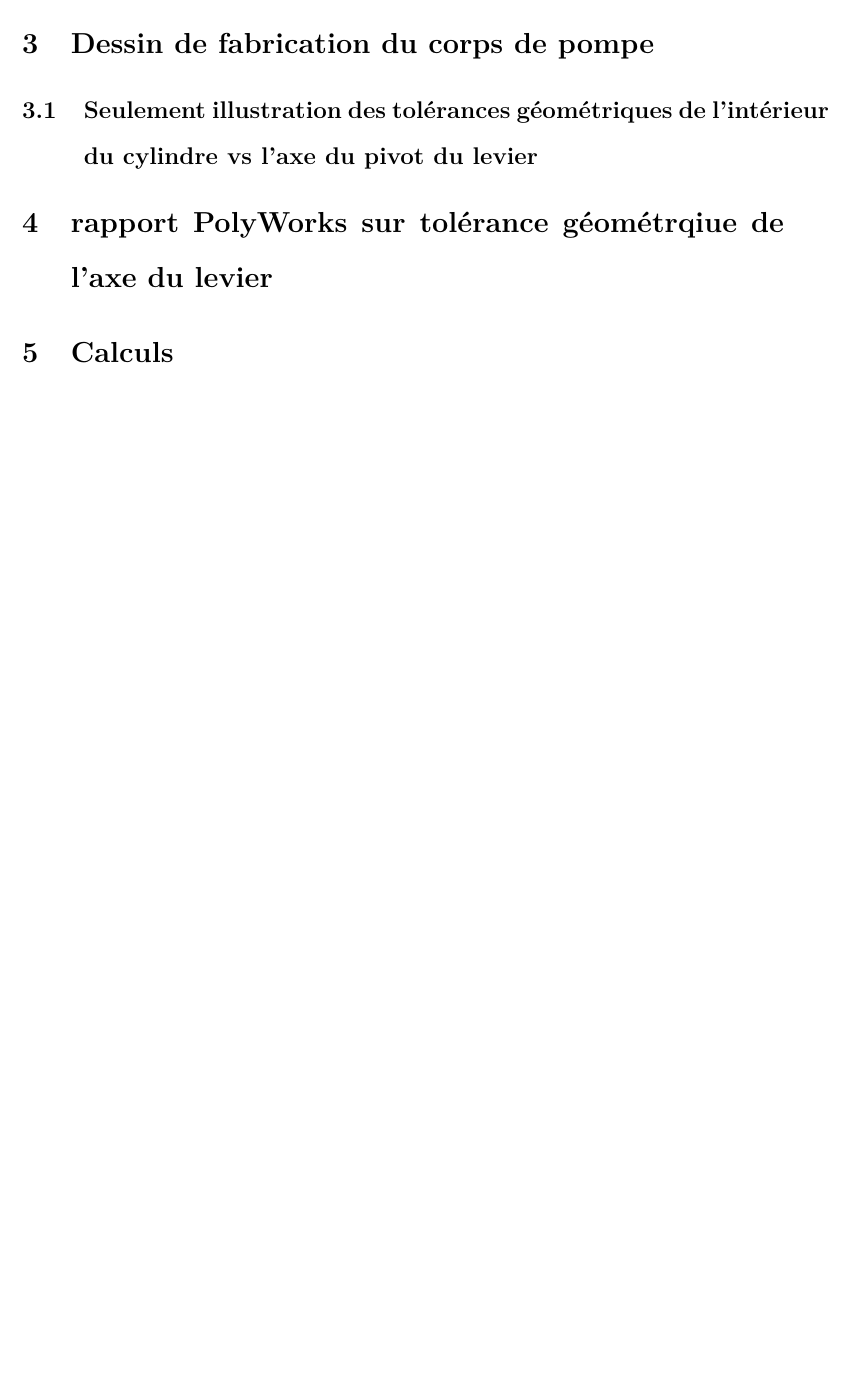
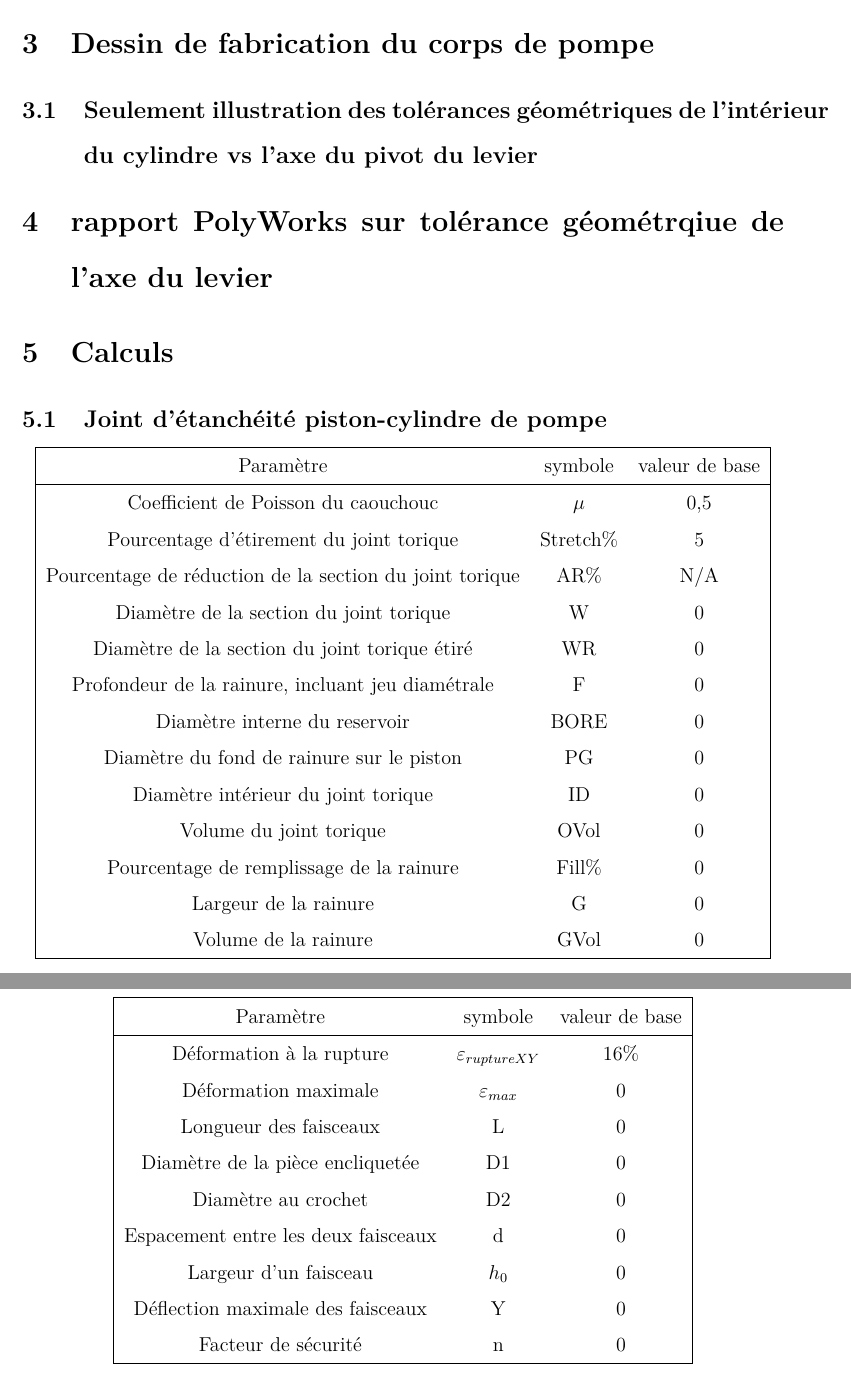
Before and after one commit to Selrrak/Rapport_TP3_GMC3024, a LaTeX document (Rapport_tp3.tex): part of page 3 of 3 before the commit and two parts of pages 4 and 5 of 5 after it, the two joined at a grey line, cut so that both start at the same text, the shorter picture padded with empty space. Compiled offline with pdfLaTeX.

Commit message:
formatage des tableaux de variables pour les calculs

```diff
--- a/Rapport_tp3.tex
+++ b/Rapport_tp3.tex
@@ -116,7 +116,49 @@
 %You can also write lists (unordered or ordered):
 %You can also insert page breaks like this:
 %\newpage{}
-\section{Calculs}\label{using-images}
+\section{Calculs}
+\subsection{Joint d'étanchéité piston-cylindre de pompe}
+\begin{center}
+	\begin{tabular}{|c c c|}
+		\hline
+		Paramètre & symbole & valeur de base\\
+		\hline
+		Coefficient de Poisson du caouchouc & $\mu$ & 0,5\\
+		Pourcentage d'étirement du joint torique & Stretch\% & 5\\
+		Pourcentage de réduction de la section du joint torique & AR\% & N/A\\
+		Diamètre de la section du joint torique & W & 0\\
+		Diamètre de la section du joint torique étiré & WR & 0\\
+		Profondeur de la rainure, incluant jeu diamétrale & F & 0\\
+		Diamètre interne du reservoir & BORE & 0\\
+		Diamètre du fond de rainure sur le piston & PG & 0\\
+		Diamètre intérieur du joint torique & ID & 0\\
+		Volume du joint torique & OVol & 0\\
+		Pourcentage de remplissage de la rainure & Fill\% & 0\\
+		Largeur de la rainure & G & 0\\
+		Volume de la rainure & GVol & 0\\
+		\hline
+	\end{tabular}
+\end{center}
+
+
+\subsection{Encliquetage}
+\begin{center}
+	\begin{tabular}{|c c c|}
+		\hline
+		Paramètre & symbole & valeur de base\\
+		\hline
+		Déformation à la rupture & $\varepsilon_{ruptureXY}$ & 16\%\\
+		Déformation maximale & $\varepsilon_{max}$ & 0\\
+		Longueur des faisceaux & L & 0\\
+		Diamètre de la pièce encliquetée & D1 & 0\\
+		Diamètre au crochet & D2 & 0\\
+		Espacement entre les deux faisceaux & d & 0\\
+		Largeur d'un faisceau & $h_{0}$ & 0\\
+		Déflection maximale des faisceaux & Y & 0\\
+		Facteur de sécurité & n & 0\\
+		\hline
+	\end{tabular}
+\end{center}
 
 \newpage{}
 
```
Also changed, not shown: Rapport_tp3.pdf, 8 other files.
